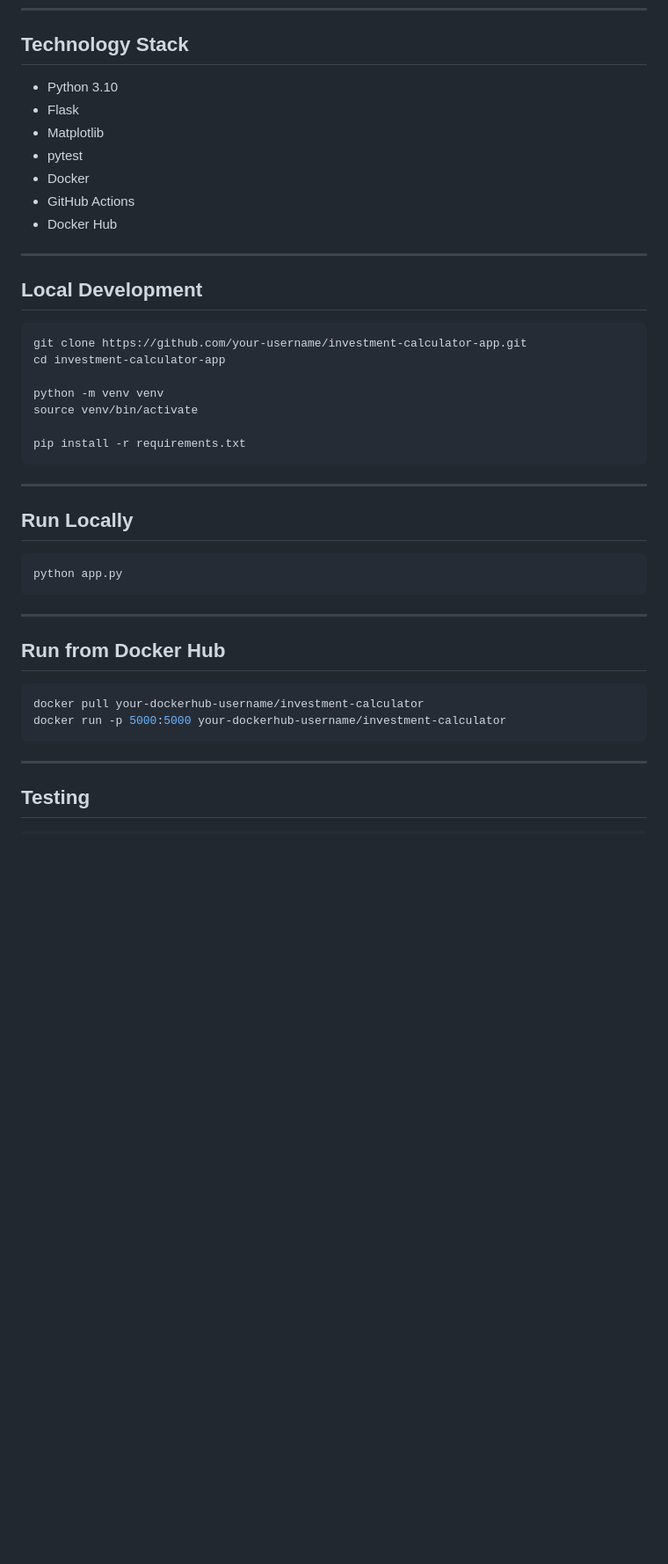
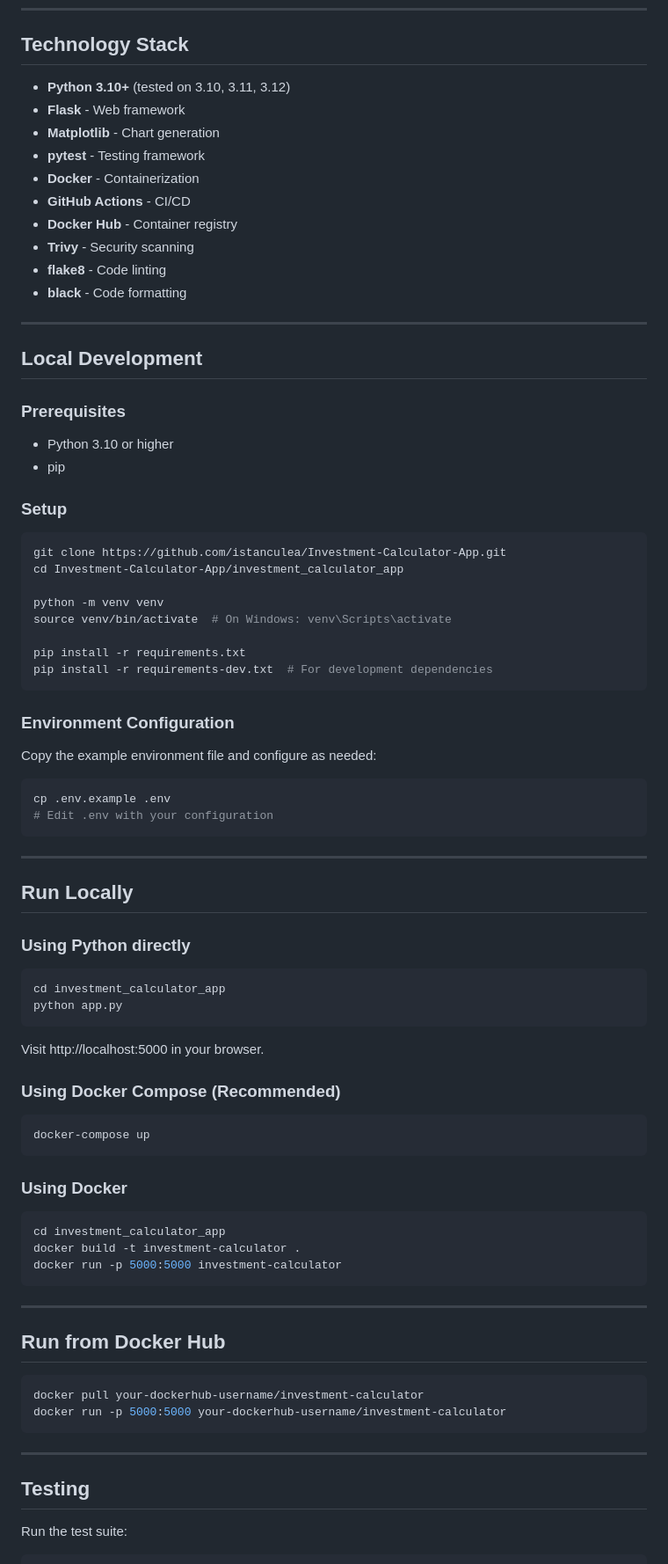
Before and after one commit to istanculea/Investment-Calculator-App, a Markdown page: README.md, the part around one of its changes. Shown at 88% size. Rendered like a GitHub page; blank space fills up the shorter version.

Commit message:
Update README with comprehensive documentation of improvements
Co-authored-by: istanculea <226701336+istanculea@users.noreply.github.com>

````diff
--- a/README.md
+++ b/README.md
@@ -94,34 +115,72 @@ Images are automatically built and published via GitHub Actions.
 
 ## Technology Stack
 
-* Python 3.10
-* Flask
-* Matplotlib
-* pytest
-* Docker
-* GitHub Actions
-* Docker Hub
+* **Python 3.10+** (tested on 3.10, 3.11, 3.12)
+* **Flask** - Web framework
+* **Matplotlib** - Chart generation
+* **pytest** - Testing framework
+* **Docker** - Containerization
+* **GitHub Actions** - CI/CD
+* **Docker Hub** - Container registry
+* **Trivy** - Security scanning
+* **flake8** - Code linting
+* **black** - Code formatting
 
 ---
 
 ## Local Development
 
+### Prerequisites
+- Python 3.10 or higher
+- pip
+
+### Setup
+
 ```bash
-git clone https://github.com/your-username/investment-calculator-app.git
-cd investment-calculator-app
+git clone https://github.com/istanculea/Investment-Calculator-App.git
+cd Investment-Calculator-App/investment_calculator_app
 
 python -m venv venv
-source venv/bin/activate
+source venv/bin/activate  # On Windows: venv\Scripts\activate
 
 pip install -r requirements.txt
+pip install -r requirements-dev.txt  # For development dependencies
+```
+
+### Environment Configuration
+
+Copy the example environment file and configure as needed:
+
+```bash
+cp .env.example .env
+# Edit .env with your configuration
 ```
 
 ---
 
 ## Run Locally
 
+### Using Python directly
+
 ```bash
+cd investment_calculator_app
 python app.py
+```
+
+Visit http://localhost:5000 in your browser.
+
+### Using Docker Compose (Recommended)
+
+```bash
+docker-compose up
+```
+
+### Using Docker
+
+```bash
+cd investment_calculator_app
+docker build -t investment-calculator .
+docker run -p 5000:5000 investment-calculator
 ```
 
 ---
@@ -137,4 +196,6 @@ docker run -p 5000:5000 your-dockerhub-username/investment-calculator
 
 ## Testing
 
+Run the test suite:
+
 ```bash
````
Also changed, not shown: other parts of README.md (+56 -12 lines).
